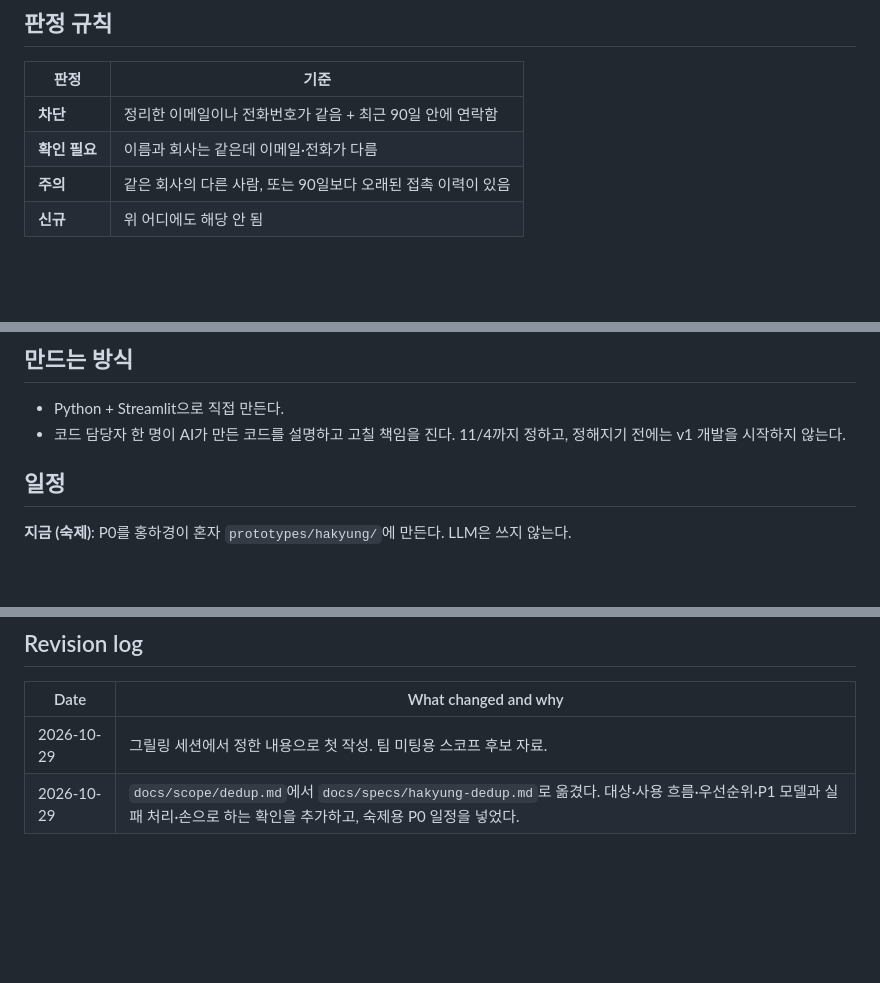
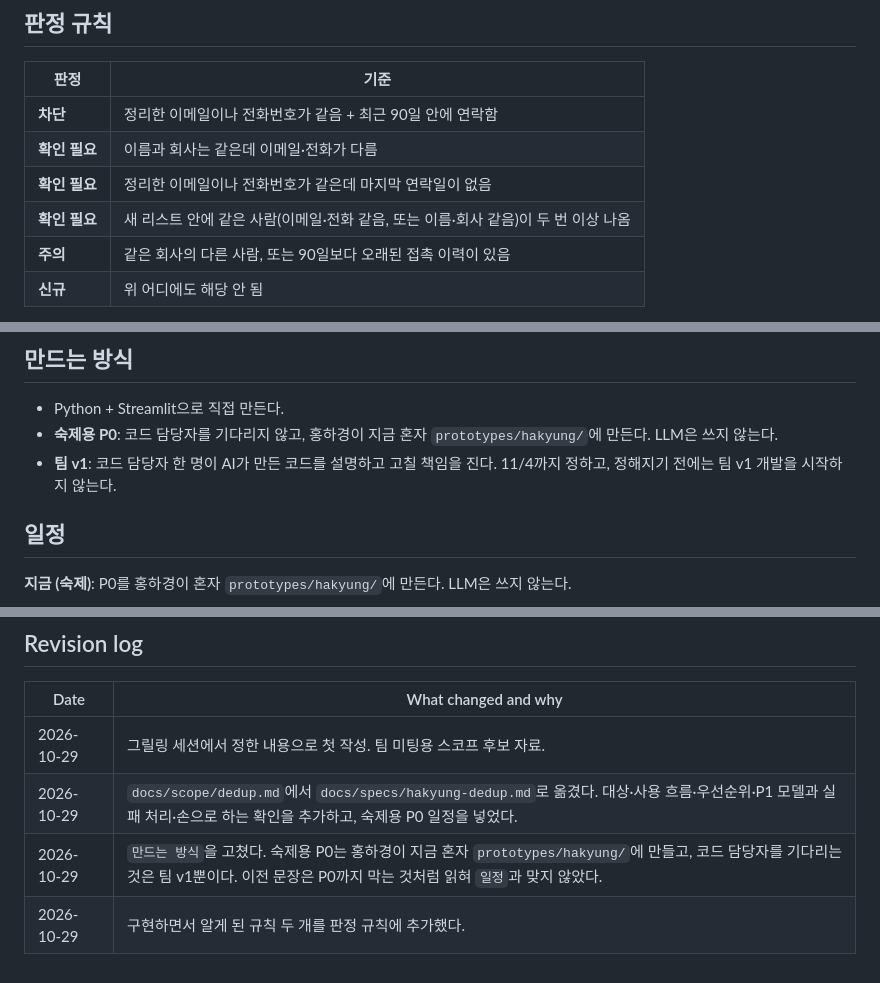
Before and after one commit to goodyyoung-cell/Team13_SDR-Agent, a Markdown page: docs/specs/hakyung-dedup.md, 3 parts joined by grey strips. Rendered like a GitHub page; blank space fills up the shorter version.

Commit message:
Spec: P0 is built now by 홍하경; add two review rules found while building
Co-Authored-By: Claude Opus 5.5 <noreply@anthropic.com>

```diff
--- a/docs/specs/hakyung-dedup.md
+++ b/docs/specs/hakyung-dedup.md
@@ -42,6 +42,8 @@ Source: `docs/whytree/hakyung.md` — 같은 고객에게 두 번 연락하지
 |---|---|
 | **차단** | 정리한 이메일이나 전화번호가 같음 + 최근 90일 안에 연락함 |
 | **확인 필요** | 이름과 회사는 같은데 이메일·전화가 다름 |
+| **확인 필요** | 정리한 이메일이나 전화번호가 같은데 마지막 연락일이 없음 |
+| **확인 필요** | 새 리스트 안에 같은 사람(이메일·전화 같음, 또는 이름·회사 같음)이 두 번 이상 나옴 |
 | **주의** | 같은 회사의 다른 사람, 또는 90일보다 오래된 접촉 이력이 있음 |
 | **신규** | 위 어디에도 해당 안 됨 |
 
@@ -115,7 +117,8 @@ P0를 만든 뒤 아래 세 경우를 하나씩 따로 넣어 결과를 확인
 ## 만드는 방식
 
 - Python + Streamlit으로 직접 만든다.
-- 코드 담당자 한 명이 AI가 만든 코드를 설명하고 고칠 책임을 진다. 11/4까지 정하고, 정해지기 전에는 v1 개발을 시작하지 않는다.
+- **숙제용 P0**: 코드 담당자를 기다리지 않고, 홍하경이 지금 혼자 `prototypes/hakyung/`에 만든다. LLM은 쓰지 않는다.
+- **팀 v1**: 코드 담당자 한 명이 AI가 만든 코드를 설명하고 고칠 책임을 진다. 11/4까지 정하고, 정해지기 전에는 팀 v1 개발을 시작하지 않는다.
 
 ## 일정
 
@@ -166,3 +169,5 @@ P0를 만든 뒤 아래 세 경우를 하나씩 따로 넣어 결과를 확인
 |---|---|
 | 2026-10-29 | 그릴링 세션에서 정한 내용으로 첫 작성. 팀 미팅용 스코프 후보 자료. |
 | 2026-10-29 | `docs/scope/dedup.md`에서 `docs/specs/hakyung-dedup.md`로 옮겼다. 대상·사용 흐름·우선순위·P1 모델과 실패 처리·손으로 하는 확인을 추가하고, 숙제용 P0 일정을 넣었다. |
+| 2026-10-29 | `만드는 방식`을 고쳤다. 숙제용 P0는 홍하경이 지금 혼자 `prototypes/hakyung/`에 만들고, 코드 담당자를 기다리는 것은 팀 v1뿐이다. 이전 문장은 P0까지 막는 것처럼 읽혀 `일정`과 맞지 않았다. |
+| 2026-10-29 | 구현하면서 알게 된 규칙 두 개를 판정 규칙에 추가했다. |
```
